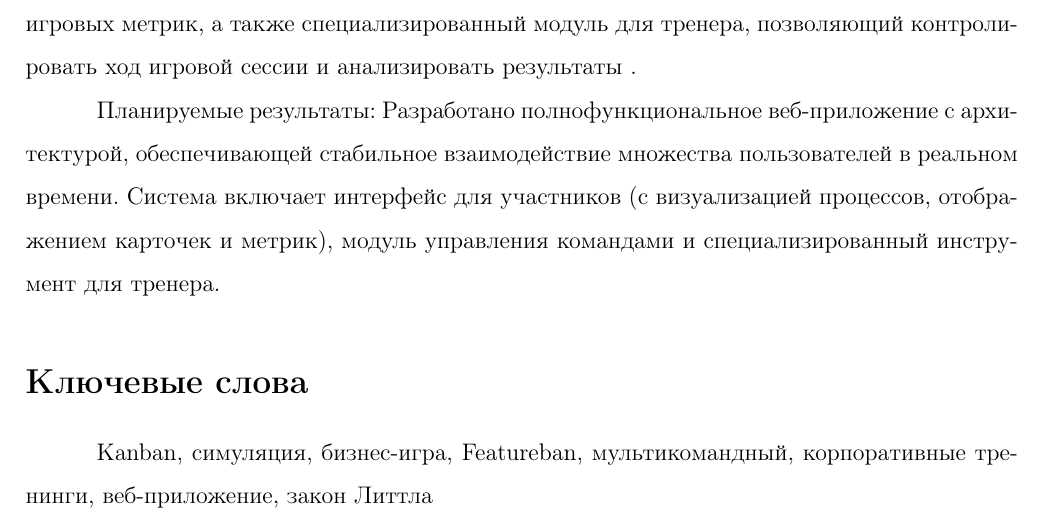
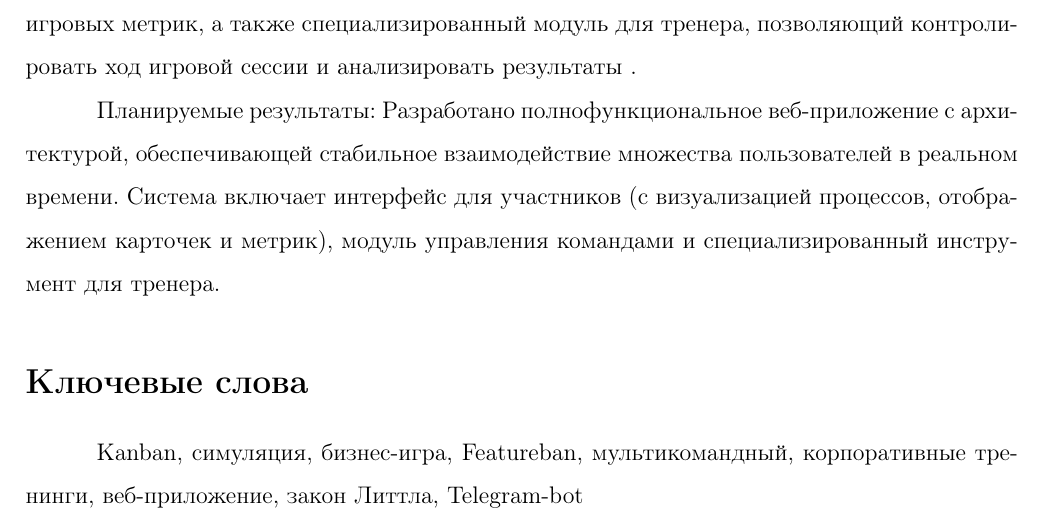
Before and after one commit to yoyojin-dev/hse-course-project-2025, a LaTeX document (documentation/coursework.tex): part of page 3 of 6, cut so that both start at the same text. Compiled offline with pdfLaTeX.

Commit message:
Task 3: Список ключевых слов

```diff
--- a/documentation/coursework.tex
+++ b/documentation/coursework.tex
@@ -82,7 +82,7 @@ maxbibnames=99
 \addcontentsline{toc}{section}{Аннотация}
 
 \section*{Ключевые слова}
-Kanban, симуляция, бизнес-игра, Featureban, мультикомандный, корпоративные тренинги, веб-приложение, закон Литтла
+Kanban, симуляция, бизнес-игра, Featureban, мультикомандный, корпоративные тренинги, веб-приложение, закон Литтла, Telegram-bot
 \pagebreak
 
 \section{Введение}
```
